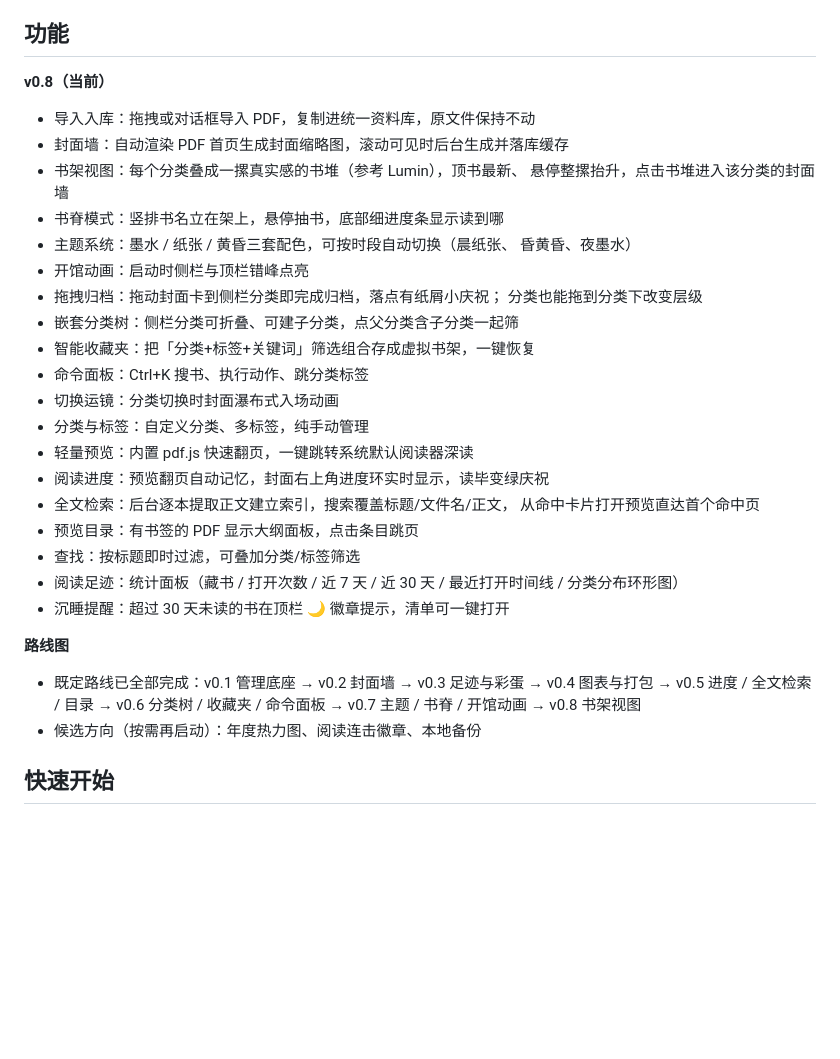
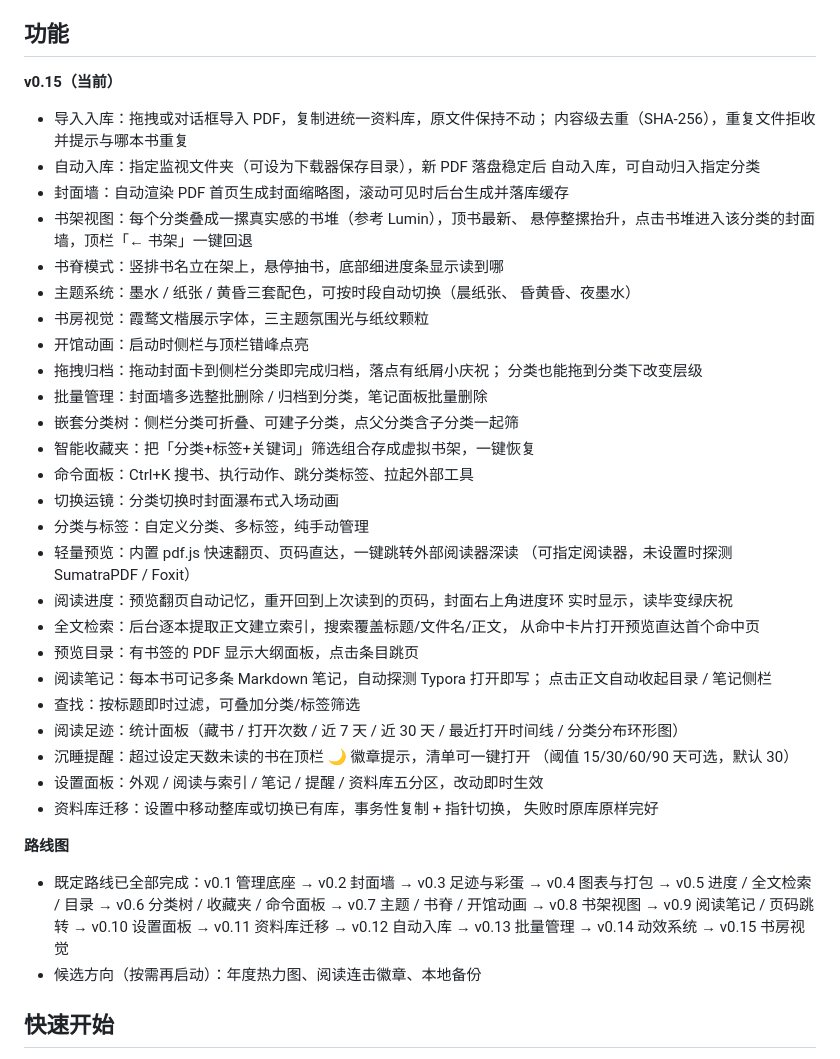
Before and after one commit to wisemen-dev/Solace, a Markdown page: README.md, the part around the change. Drawn GitHub-style; blank space fills up the shorter version.

Commit message:
docs: README 功能清单与路线图对齐 v0.15——补记 v0.9 起的笔记/设置/迁移/自动入库/批量管理等条目，修正沉睡阈值与外部阅读器描述

```diff
--- a/README.md
+++ b/README.md
@@ -10,36 +10,51 @@ Solace 是一款 Windows 桌面应用（Electron），把散落各处的 PDF 收
 
 ## 功能
 
-**v0.8（当前）**
-- 导入入库：拖拽或对话框导入 PDF，复制进统一资料库，原文件保持不动
+**v0.15（当前）**
+- 导入入库：拖拽或对话框导入 PDF，复制进统一资料库，原文件保持不动；
+  内容级去重（SHA-256），重复文件拒收并提示与哪本书重复
+- 自动入库：指定监视文件夹（可设为下载器保存目录），新 PDF 落盘稳定后
+  自动入库，可自动归入指定分类
 - 封面墙：自动渲染 PDF 首页生成封面缩略图，滚动可见时后台生成并落库缓存
 - 书架视图：每个分类叠成一摞真实感的书堆（参考 Lumin），顶书最新、
-  悬停整摞抬升，点击书堆进入该分类的封面墙
+  悬停整摞抬升，点击书堆进入该分类的封面墙，顶栏「← 书架」一键回退
 - 书脊模式：竖排书名立在架上，悬停抽书，底部细进度条显示读到哪
 - 主题系统：墨水 / 纸张 / 黄昏三套配色，可按时段自动切换（晨纸张、
   昏黄昏、夜墨水）
+- 书房视觉：霞鹜文楷展示字体，三主题氛围光与纸纹颗粒
 - 开馆动画：启动时侧栏与顶栏错峰点亮
 - 拖拽归档：拖动封面卡到侧栏分类即完成归档，落点有纸屑小庆祝；
   分类也能拖到分类下改变层级
+- 批量管理：封面墙多选整批删除 / 归档到分类，笔记面板批量删除
 - 嵌套分类树：侧栏分类可折叠、可建子分类，点父分类含子分类一起筛
 - 智能收藏夹：把「分类+标签+关键词」筛选组合存成虚拟书架，一键恢复
-- 命令面板：Ctrl+K 搜书、执行动作、跳分类标签
+- 命令面板：Ctrl+K 搜书、执行动作、跳分类标签、拉起外部工具
 - 切换运镜：分类切换时封面瀑布式入场动画
 - 分类与标签：自定义分类、多标签，纯手动管理
-- 轻量预览：内置 pdf.js 快速翻页，一键跳转系统默认阅读器深读
-- 阅读进度：预览翻页自动记忆，封面右上角进度环实时显示，读毕变绿庆祝
+- 轻量预览：内置 pdf.js 快速翻页、页码直达，一键跳转外部阅读器深读
+  （可指定阅读器，未设置时探测 SumatraPDF / Foxit）
+- 阅读进度：预览翻页自动记忆，重开回到上次读到的页码，封面右上角进度环
+  实时显示，读毕变绿庆祝
 - 全文检索：后台逐本提取正文建立索引，搜索覆盖标题/文件名/正文，
   从命中卡片打开预览直达首个命中页
 - 预览目录：有书签的 PDF 显示大纲面板，点击条目跳页
+- 阅读笔记：每本书可记多条 Markdown 笔记，自动探测 Typora 打开即写；
+  点击正文自动收起目录 / 笔记侧栏
 - 查找：按标题即时过滤，可叠加分类/标签筛选
 - 阅读足迹：统计面板（藏书 / 打开次数 / 近 7 天 / 近 30 天 / 最近打开时间线 /
   分类分布环形图）
-- 沉睡提醒：超过 30 天未读的书在顶栏 🌙 徽章提示，清单可一键打开
+- 沉睡提醒：超过设定天数未读的书在顶栏 🌙 徽章提示，清单可一键打开
+  （阈值 15/30/60/90 天可选，默认 30）
+- 设置面板：外观 / 阅读与索引 / 笔记 / 提醒 / 资料库五分区，改动即时生效
+- 资料库迁移：设置中移动整库或切换已有库，事务性复制 + 指针切换，
+  失败时原库原样完好
 
 **路线图**
 - 既定路线已全部完成：v0.1 管理底座 → v0.2 封面墙 → v0.3 足迹与彩蛋 →
   v0.4 图表与打包 → v0.5 进度 / 全文检索 / 目录 → v0.6 分类树 / 收藏夹 /
-  命令面板 → v0.7 主题 / 书脊 / 开馆动画 → v0.8 书架视图
+  命令面板 → v0.7 主题 / 书脊 / 开馆动画 → v0.8 书架视图 → v0.9 阅读笔记 /
+  页码跳转 → v0.10 设置面板 → v0.11 资料库迁移 → v0.12 自动入库 →
+  v0.13 批量管理 → v0.14 动效系统 → v0.15 书房视觉
 - 候选方向（按需再启动）：年度热力图、阅读连击徽章、本地备份
 
 ## 快速开始
```
